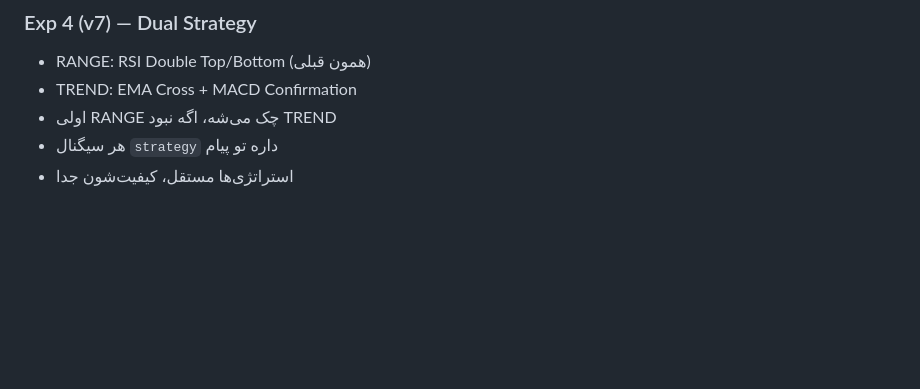
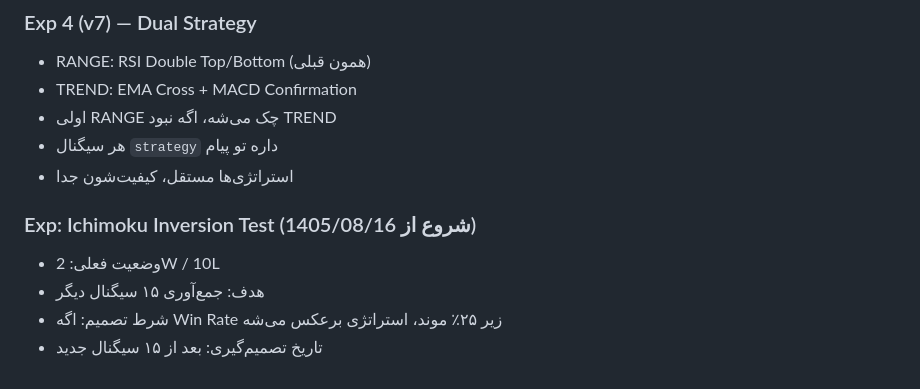
Before and after one commit to teachdiagram-create/goldpro-v2, a Markdown page: PROJECT_CONTEXT.md, the part around the change. GitHub-like rendering; blank space fills up the shorter version.

```diff
--- a/PROJECT_CONTEXT.md
+++ b/PROJECT_CONTEXT.md
@@ -75,3 +75,9 @@
 - اولی RANGE چک می‌شه، اگه نبود TREND
 - هر سیگنال `strategy` داره تو پیام
 - استراتژی‌ها مستقل، کیفیت‌شون جدا
+
+### Exp: Ichimoku Inversion Test (شروع از 1405/08/16)
+- وضعیت فعلی: 2W / 10L
+- هدف: جمع‌آوری ۱۵ سیگنال دیگر
+- شرط تصمیم: اگه Win Rate زیر ۲۵٪ موند، استراتژی برعکس می‌شه
+- تاریخ تصمیم‌گیری: بعد از ۱۵ سیگنال جدید
```
